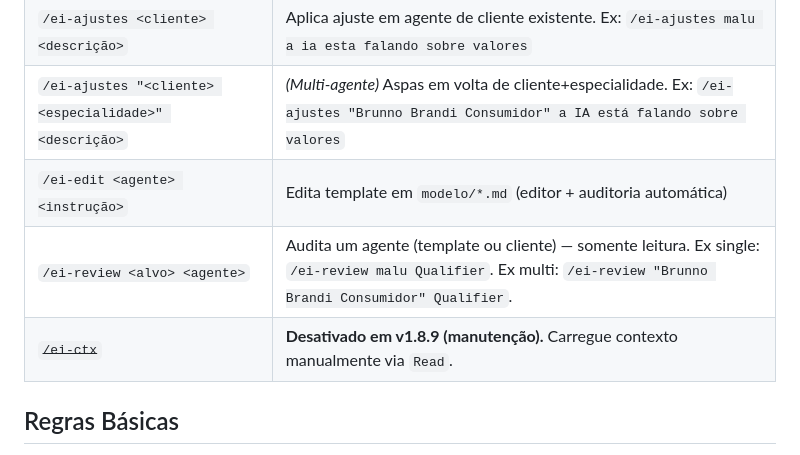
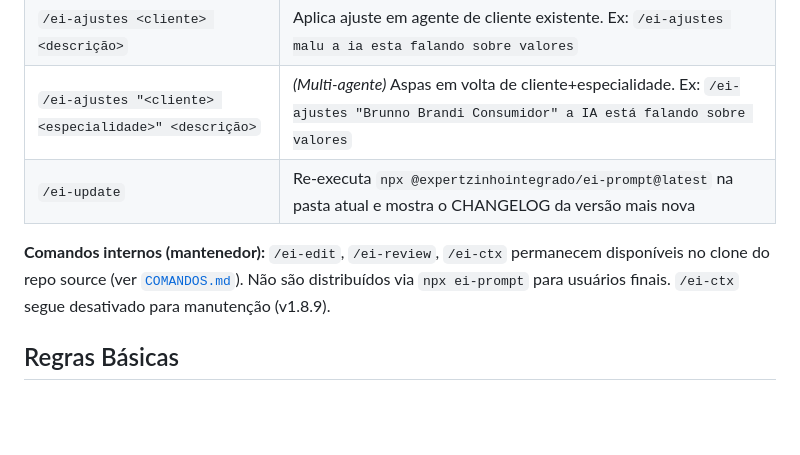
Before and after one commit to Expert-Integrado/ei-prompt, a Markdown page: CLAUDE.md, the part around the change. Rendered like a GitHub page; blank space fills up the shorter version.

Commit message:
feat(06-03): CLAUDE.md tabela Slash Commands só com 3 públicos + nota internos (D-05)
- Remove 3 linhas internas (`/ei-edit`, `/ei-review`, `/ei-ctx`) da tabela
- Adiciona `/ei-update` como 3º público
- Adiciona nota 'Comandos internos (mantenedor)' apontando para COMANDOS.md
- Resto do arquivo intocado (Mapa de Regras, Arquitetura, Regras Básicas Phases 1-5)

```diff
--- a/CLAUDE.md
+++ b/CLAUDE.md
@@ -65,9 +65,9 @@ Cliente Multi/
 | `/ei-cria-cliente <nome>` | Cria novo projeto de cliente (single ou multi-agente). Ex: `/ei-cria-cliente malu` |
 | `/ei-ajustes <cliente> <descrição>` | Aplica ajuste em agente de cliente existente. Ex: `/ei-ajustes malu a ia esta falando sobre valores` |
 | `/ei-ajustes "<cliente> <especialidade>" <descrição>` | _(Multi-agente)_ Aspas em volta de cliente+especialidade. Ex: `/ei-ajustes "Brunno Brandi Consumidor" a IA está falando sobre valores` |
-| `/ei-edit <agente> <instrução>` | Edita template em `modelo/*.md` (editor + auditoria automática) |
-| `/ei-review <alvo> <agente>` | Audita um agente (template ou cliente) — somente leitura. Ex single: `/ei-review malu Qualifier`. Ex multi: `/ei-review "Brunno Brandi Consumidor" Qualifier`. |
-| ~~`/ei-ctx`~~ | **Desativado em v1.8.9 (manutenção).** Carregue contexto manualmente via `Read`. |
+| `/ei-update` | Re-executa `npx @expertzinhointegrado/ei-prompt@latest` na pasta atual e mostra o CHANGELOG da versão mais nova |
+
+**Comandos internos (mantenedor):** `/ei-edit`, `/ei-review`, `/ei-ctx` permanecem disponíveis no clone do repo source (ver [`COMANDOS.md`](COMANDOS.md)). Não são distribuídos via `npx ei-prompt` para usuários finais. `/ei-ctx` segue desativado para manutenção (v1.8.9).
 
 ## Regras Básicas
 
```
